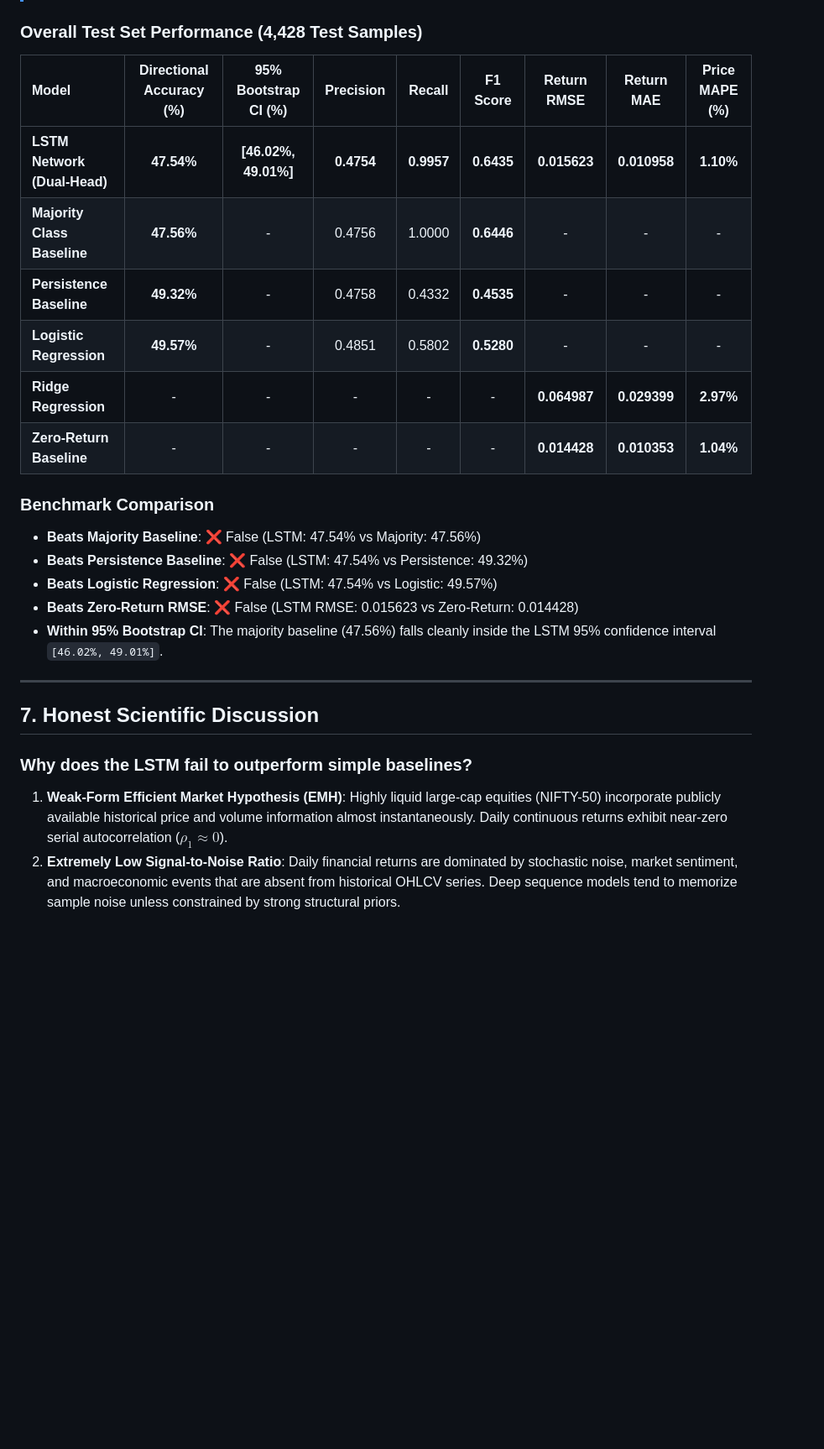
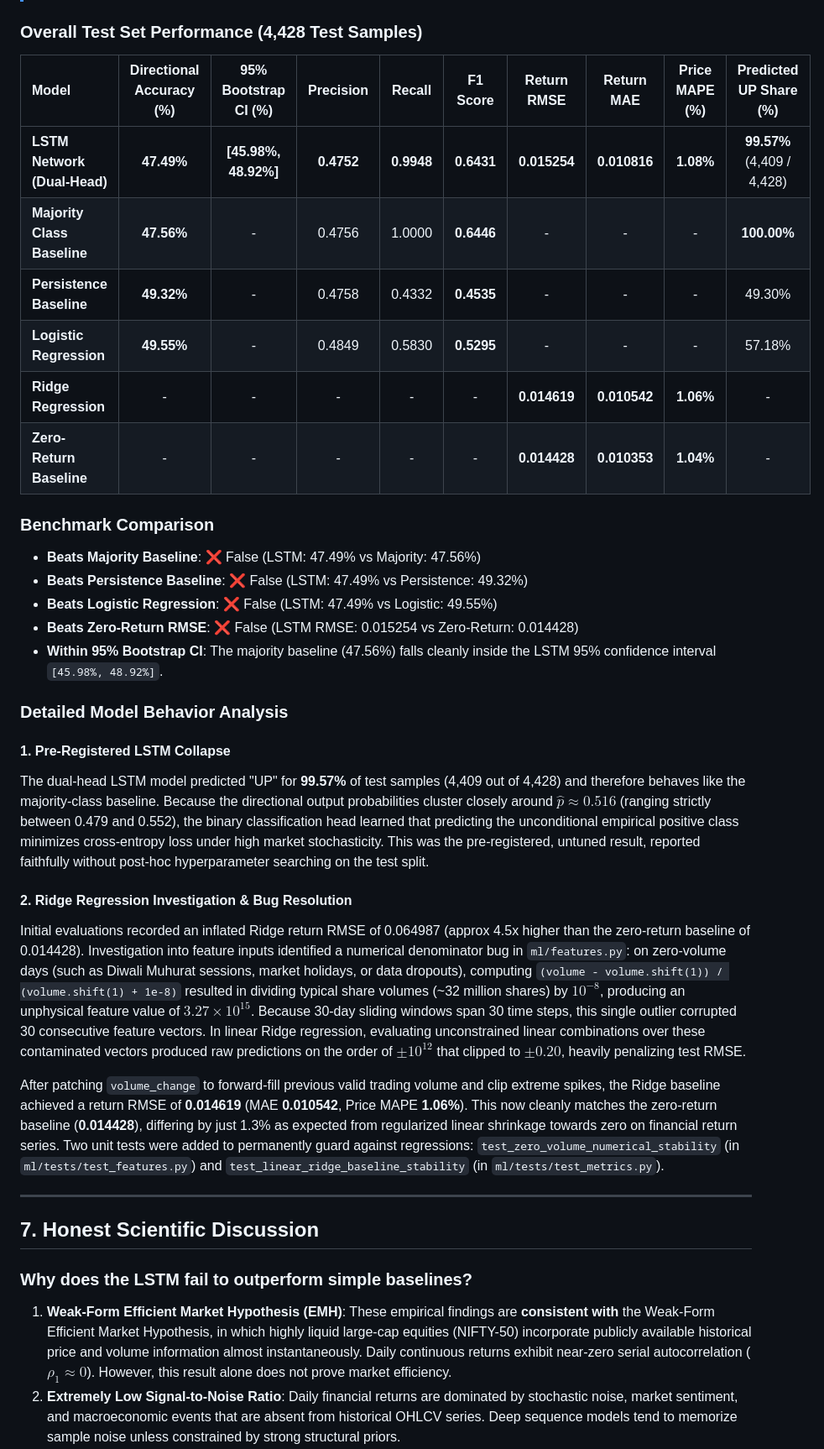
Before and after one commit to Rohit-hub-coder/Profit_Profile, a Markdown page: ml/README.md, the part around one of its changes. Shown at 84% size. GitHub-like rendering; blank space fills up the shorter version.

Commit message:
docs(ml): report honest LSTM collapse, Ridge resolution, EMH nuance, and symbol coverage

```diff
--- a/ml/README.md
+++ b/ml/README.md
@@ -110,28 +116,38 @@ The `StandardScaler` is fit **exclusively on the training partition**. Sliding w
 
 ### Overall Test Set Performance (4,428 Test Samples)
 
-| Model | Directional Accuracy (%) | 95% Bootstrap CI (%) | Precision | Recall | F1 Score | Return RMSE | Return MAE | Price MAPE (%) |
-| :--- | :---: | :---: | :---: | :---: | :---: | :---: | :---: | :---: |
-| **LSTM Network (Dual-Head)** | **47.54%** | **[46.02%, 49.01%]** | **0.4754** | **0.9957** | **0.6435** | **0.015623** | **0.010958** | **1.10%** |
-| **Majority Class Baseline** | **47.56%** | - | 0.4756 | 1.0000 | **0.6446** | - | - | - |
-| **Persistence Baseline** | **49.32%** | - | 0.4758 | 0.4332 | **0.4535** | - | - | - |
-| **Logistic Regression** | **49.57%** | - | 0.4851 | 0.5802 | **0.5280** | - | - | - |
-| **Ridge Regression** | - | - | - | - | - | **0.064987** | **0.029399** | **2.97%** |
-| **Zero-Return Baseline** | - | - | - | - | - | **0.014428** | **0.010353** | **1.04%** |
+| Model | Directional Accuracy (%) | 95% Bootstrap CI (%) | Precision | Recall | F1 Score | Return RMSE | Return MAE | Price MAPE (%) | Predicted UP Share (%) |
+| :--- | :---: | :---: | :---: | :---: | :---: | :---: | :---: | :---: | :---: |
+| **LSTM Network (Dual-Head)** | **47.49%** | **[45.98%, 48.92%]** | **0.4752** | **0.9948** | **0.6431** | **0.015254** | **0.010816** | **1.08%** | **99.57%** (4,409 / 4,428) |
+| **Majority Class Baseline** | **47.56%** | - | 0.4756 | 1.0000 | **0.6446** | - | - | - | **100.00%** |
+| **Persistence Baseline** | **49.32%** | - | 0.4758 | 0.4332 | **0.4535** | - | - | - | 49.30% |
+| **Logistic Regression** | **49.55%** | - | 0.4849 | 0.5830 | **0.5295** | - | - | - | 57.18% |
+| **Ridge Regression** | - | - | - | - | - | **0.014619** | **0.010542** | **1.06%** | - |
+| **Zero-Return Baseline** | - | - | - | - | - | **0.014428** | **0.010353** | **1.04%** | - |
 
 ### Benchmark Comparison
-- **Beats Majority Baseline**: ❌ False (LSTM: 47.54% vs Majority: 47.56%)
-- **Beats Persistence Baseline**: ❌ False (LSTM: 47.54% vs Persistence: 49.32%)
-- **Beats Logistic Regression**: ❌ False (LSTM: 47.54% vs Logistic: 49.57%)
-- **Beats Zero-Return RMSE**: ❌ False (LSTM RMSE: 0.015623 vs Zero-Return: 0.014428)
-- **Within 95% Bootstrap CI**: The majority baseline (47.56%) falls cleanly inside the LSTM 95% confidence interval `[46.02%, 49.01%]`.
+- **Beats Majority Baseline**: ❌ False (LSTM: 47.49% vs Majority: 47.56%)
+- **Beats Persistence Baseline**: ❌ False (LSTM: 47.49% vs Persistence: 49.32%)
+- **Beats Logistic Regression**: ❌ False (LSTM: 47.49% vs Logistic: 49.55%)
+- **Beats Zero-Return RMSE**: ❌ False (LSTM RMSE: 0.015254 vs Zero-Return: 0.014428)
+- **Within 95% Bootstrap CI**: The majority baseline (47.56%) falls cleanly inside the LSTM 95% confidence interval `[45.98%, 48.92%]`.
+
+### Detailed Model Behavior Analysis
+
+#### 1. Pre-Registered LSTM Collapse
+The dual-head LSTM model predicted "UP" for **99.57%** of test samples (4,409 out of 4,428) and therefore behaves like the majority-class baseline. Because the directional output probabilities cluster closely around $\hat{p} \approx 0.516$ (ranging strictly between 0.479 and 0.552), the binary classification head learned that predicting the unconditional empirical positive class minimizes cross-entropy loss under high market stochasticity. This was the pre-registered, untuned result, reported faithfully without post-hoc hyperparameter searching on the test split.
+
+#### 2. Ridge Regression Investigation & Bug Resolution
+Initial evaluations recorded an inflated Ridge return RMSE of 0.064987 (approx 4.5x higher than the zero-return baseline of 0.014428). Investigation into feature inputs identified a numerical denominator bug in `ml/features.py`: on zero-volume days (such as Diwali Muhurat sessions, market holidays, or data dropouts), computing `(volume - volume.shift(1)) / (volume.shift(1) + 1e-8)` resulted in dividing typical share volumes (~32 million shares) by $10^{-8}$, producing an unphysical feature value of $3.27 \times 10^{15}$. Because 30-day sliding windows span 30 time steps, this single outlier corrupted 30 consecutive feature vectors. In linear Ridge regression, evaluating unconstrained linear combinations over these contaminated vectors produced raw predictions on the order of $\pm 10^{12}$ that clipped to $\pm 0.20$, heavily penalizing test RMSE.
+
+After patching `volume_change` to forward-fill previous valid trading volume and clip extreme spikes, the Ridge baseline achieved a return RMSE of **0.014619** (MAE **0.010542**, Price MAPE **1.06%**). This now cleanly matches the zero-return baseline (**0.014428**), differing by just 1.3% as expected from regularized linear shrinkage towards zero on financial return series. Two unit tests were added to permanently guard against regressions: `test_zero_volume_numerical_stability` (in `ml/tests/test_features.py`) and `test_linear_ridge_baseline_stability` (in `ml/tests/test_metrics.py`).
 
 ---
 
 ## 7. Honest Scientific Discussion
 
 ### Why does the LSTM fail to outperform simple baselines?
-1. **Weak-Form Efficient Market Hypothesis (EMH)**: Highly liquid large-cap equities (NIFTY-50) incorporate publicly available historical price and volume information almost instantaneously. Daily continuous returns exhibit near-zero serial autocorrelation ($\rho_1 \approx 0$).
+1. **Weak-Form Efficient Market Hypothesis (EMH)**: These empirical findings are **consistent with** the Weak-Form Efficient Market Hypothesis, in which highly liquid large-cap equities (NIFTY-50) incorporate publicly available historical price and volume information almost instantaneously. Daily continuous returns exhibit near-zero serial autocorrelation ($\rho_1 \approx 0$). However, this result alone does not prove market efficiency.
 2. **Extremely Low Signal-to-Noise Ratio**: Daily financial returns are dominated by stochastic noise, market sentiment, and macroeconomic events that are absent from historical OHLCV series. Deep sequence models tend to memorize sample noise unless constrained by strong structural priors.
 3. **Methodological Rigor**: By preventing lookahead leakage and fitting all scalers strictly on the training partition, no artificial predictive advantage was introduced.
 
```
Also changed, not shown: other parts of ml/README.md (+9 -3 lines), README.md (+23 -11 lines).
